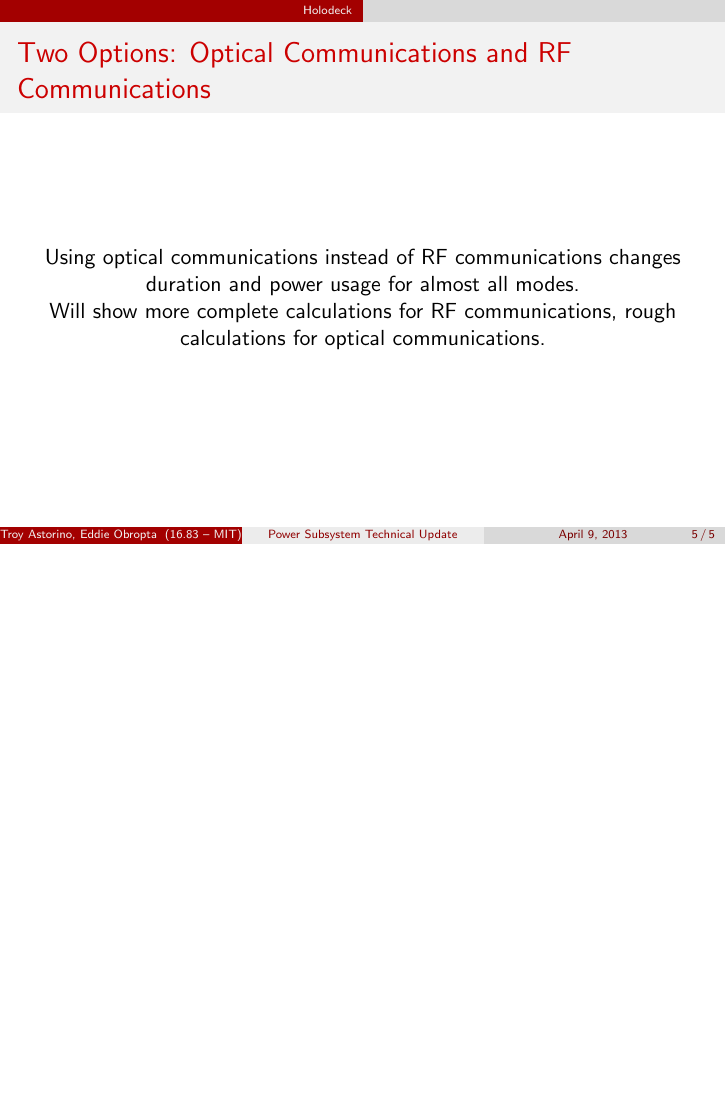
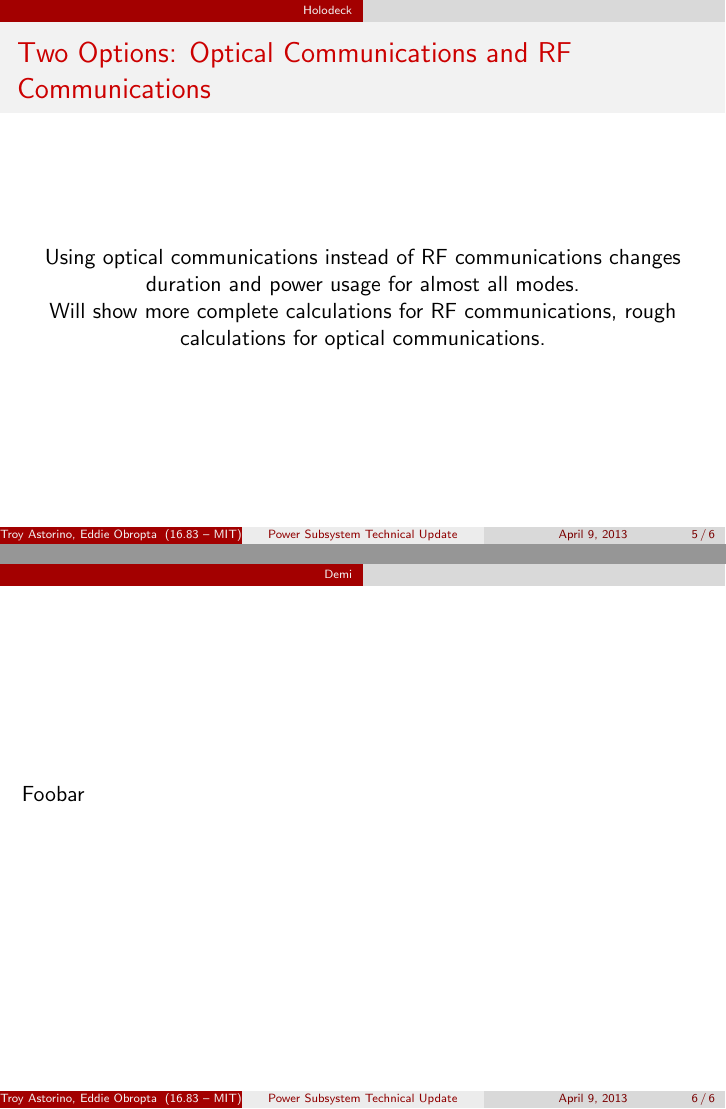
Before and after one commit to eobropta/16.83-power-subsystem, LaTeX slides (technical-presentation/technical-presentation.tex): page 5 of 5 before the commit and pages 5 and 6 of 6 after it, the two joined at a grey line, the shorter picture padded with empty space. Compiled offline with pdfLaTeX.

Commit message:
Added DeMi frame.

```diff
--- a/technical-presentation/technical-presentation.tex
+++ b/technical-presentation/technical-presentation.tex
@@ -49,4 +49,8 @@
 
 \section{Demi}
 
+\begin{frame}
+	Foobar
+\end{frame}
+
 \end{document}
```
